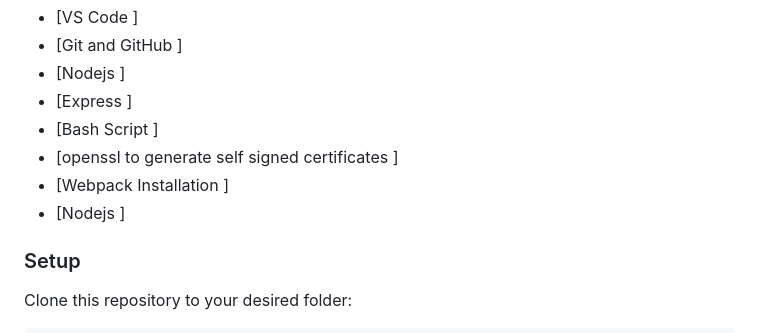
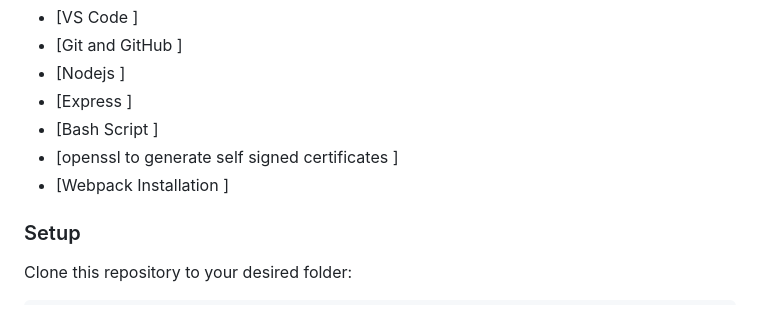
Before and after one commit to Julay-alb/formlintersJS, a Markdown page: readme.md, the part around the change. GitHub-like rendering.

Commit message:
Actualización de read.me2

```diff
--- a/readme.md
+++ b/readme.md
@@ -98,7 +98,7 @@ To run this project  you need the following tools:
 - [Bash Script ]
 - [openssl to generate self signed certificates ]
 - [Webpack Installation ]
-- [Nodejs ]
+
 
 
 
```
